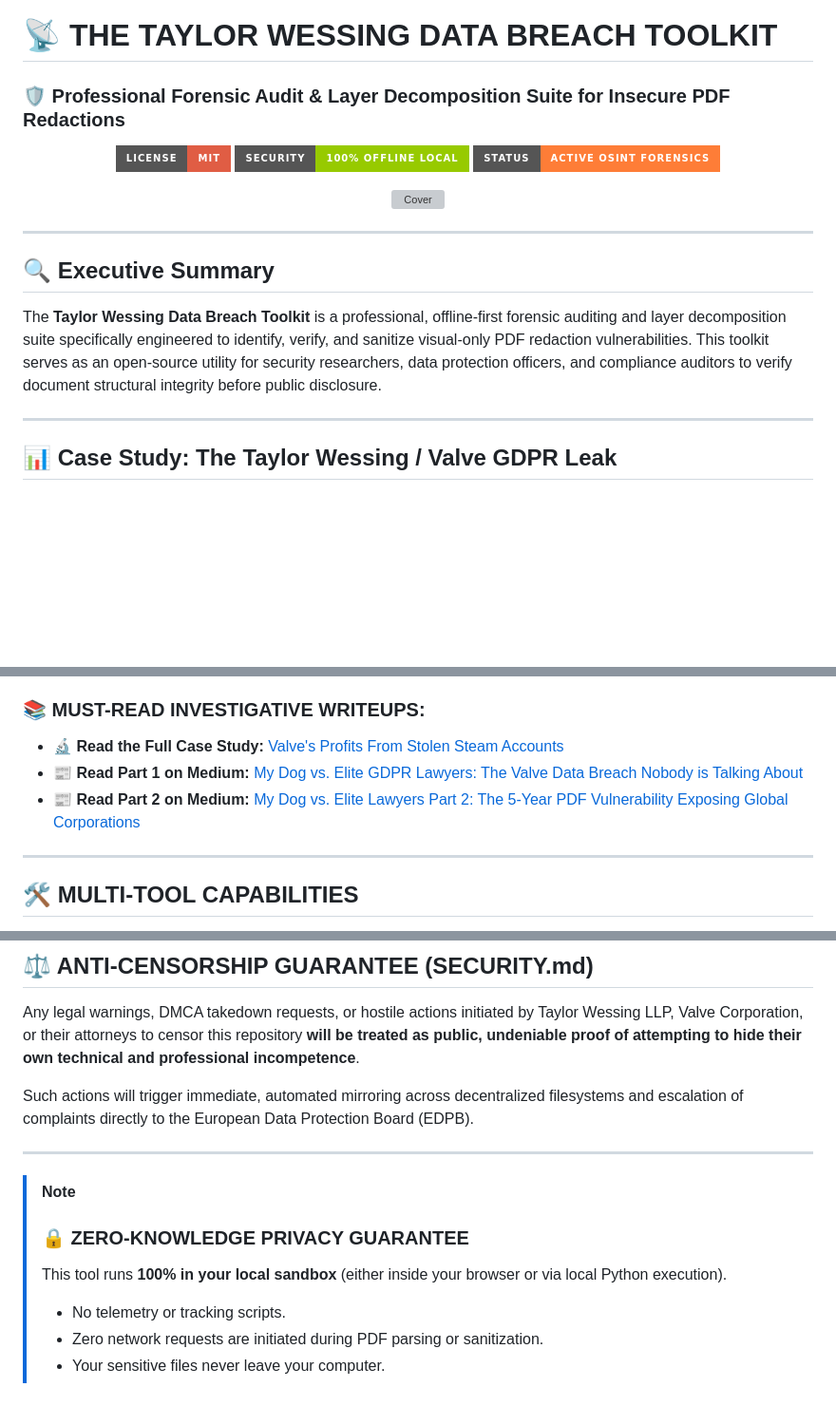
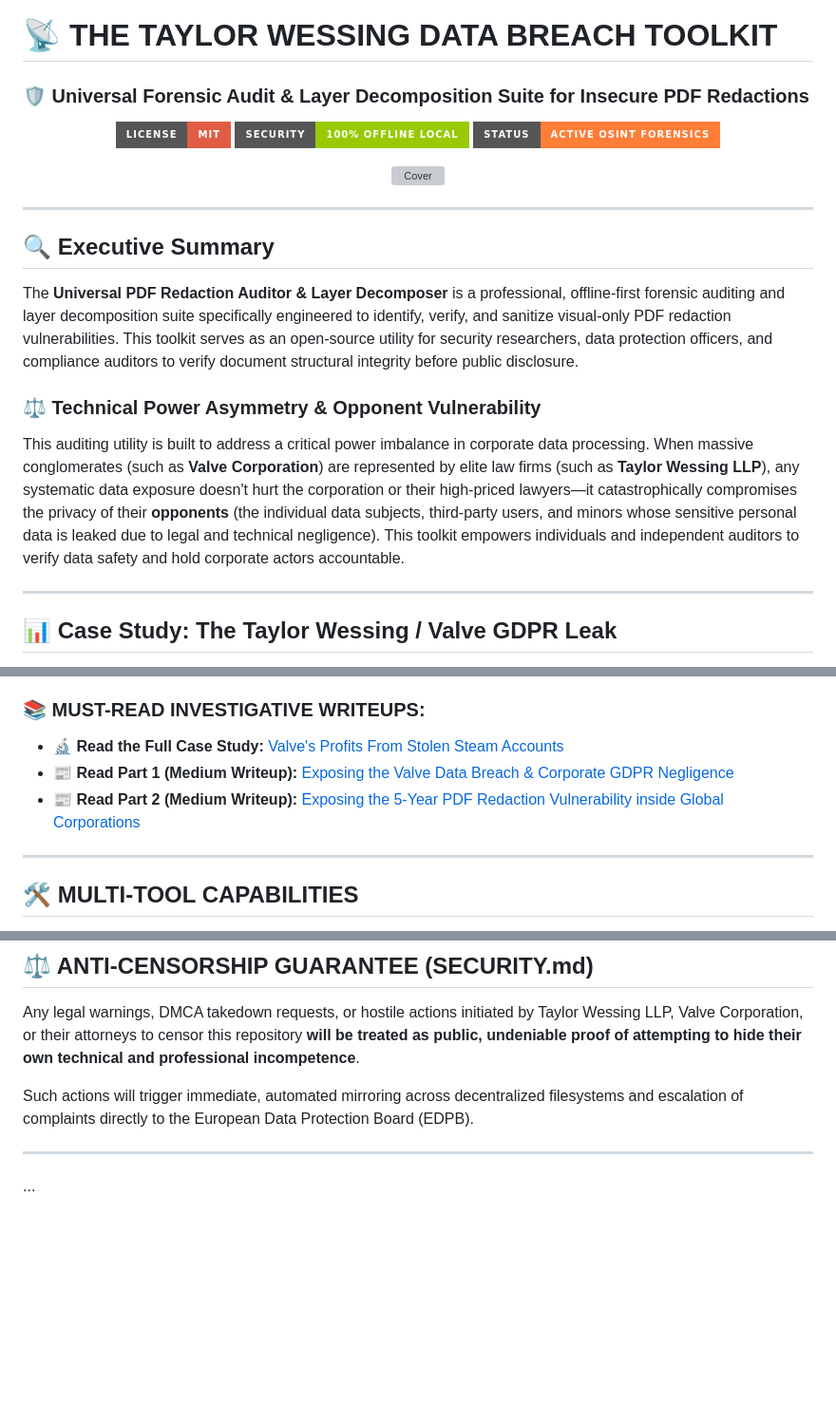
Before and after one commit to Noeldixonn1989/taylor-wessing-data-breach-toolkit, a Markdown page: README.md, 3 parts joined by grey strips. Shown at 95% size. Drawn GitHub-style; badges without logos; blank space fills up the shorter version; grey boxes are pictures that could not be loaded.

Commit message:
docs: Complete professional rewrite of README.md removing all dog references and updating links

```diff
--- a/README.md
+++ b/README.md
@@ -1,5 +1,5 @@
 # 📡 THE TAYLOR WESSING DATA BREACH TOOLKIT
-### 🛡️ Professional Forensic Audit & Layer Decomposition Suite for Insecure PDF Redactions
+### 🛡️ Universal Forensic Audit & Layer Decomposition Suite for Insecure PDF Redactions
 
 <p align="center">
   <img src="https://img.shields.io/badge/License-MIT-red.svg?style=for-the-badge" alt="License: MIT">
@@ -15,7 +15,10 @@
 
 ## 🔍 Executive Summary
 
-The **Taylor Wessing Data Breach Toolkit** is a professional, offline-first forensic auditing and layer decomposition suite specifically engineered to identify, verify, and sanitize visual-only PDF redaction vulnerabilities. This toolkit serves as an open-source utility for security researchers, data protection officers, and compliance auditors to verify document structural integrity before public disclosure.
+The **Universal PDF Redaction Auditor & Layer Decomposer** is a professional, offline-first forensic auditing and layer decomposition suite specifically engineered to identify, verify, and sanitize visual-only PDF redaction vulnerabilities. This toolkit serves as an open-source utility for security researchers, data protection officers, and compliance auditors to verify document structural integrity before public disclosure.
+
+### ⚖️ Technical Power Asymmetry & Opponent Vulnerability
+This auditing utility is built to address a critical power imbalance in corporate data processing. When massive conglomerates (such as **Valve Corporation**) are represented by elite law firms (such as **Taylor Wessing LLP**), any systematic data exposure doesn't hurt the corporation or their high-priced lawyers—it catastrophically compromises the privacy of their **opponents** (the individual data subjects, third-party users, and minors whose sensitive personal data is leaked due to legal and technical negligence). This toolkit empowers individuals and independent auditors to verify data safety and hold corporate actors accountable.
 
 ---
 
@@ -89,8 +89,8 @@ When the people gatekeeping EU data privacy treat severe security vulnerabilitie
 
 ### 📚 MUST-READ INVESTIGATIVE WRITEUPS:
 * **🔬 Read the Full Case Study:** [Valve's Profits From Stolen Steam Accounts](https://phishdestroy.io/valve-profits-from-stolen-accounts)
-* **📰 Read Part 1 on Medium:** [My Dog vs. Elite GDPR Lawyers: The Valve Data Breach Nobody is Talking About](https://phishdestroy.medium.com/my-dog-vs-elite-gdpr-lawyers-the-valve-data-breach-nobody-is-talking-about-f6f7683d813d)
-* **📰 Read Part 2 on Medium:** [My Dog vs. Elite Lawyers Part 2: The 5-Year PDF Vulnerability Exposing Global Corporations](https://phishdestroy.medium.com/my-dog-vs-elite-lawyers-part-2-the-5-year-pdf-vulnerability-exposing-global-corporations-81cdad269253)
+* **📰 Read Part 1 (Medium Writeup):** [Exposing the Valve Data Breach & Corporate GDPR Negligence](https://phishdestroy.medium.com/my-dog-vs-elite-gdpr-lawyers-the-valve-data-breach-nobody-is-talking-about-f6f7683d813d)
+* **📰 Read Part 2 (Medium Writeup):** [Exposing the 5-Year PDF Redaction Vulnerability inside Global Corporations](https://phishdestroy.medium.com/my-dog-vs-elite-lawyers-part-2-the-5-year-pdf-vulnerability-exposing-global-corporations-81cdad269253)
 
 ---
 
@@ -269,9 +269,4 @@ Such actions will trigger immediate, automated mirroring across decentralized fi
 
 ---
 
-> [!NOTE]
-> ### 🔒 ZERO-KNOWLEDGE PRIVACY GUARANTEE
-> This tool runs **100% in your local sandbox** (either inside your browser or via local Python execution).
-> * No telemetry or tracking scripts.
-> * Zero network requests are initiated during PDF parsing or sanitization.
-> * Your sensitive files never leave your computer.
+...
```
Also changed, not shown: other parts of README.md (+2 -5 lines).
